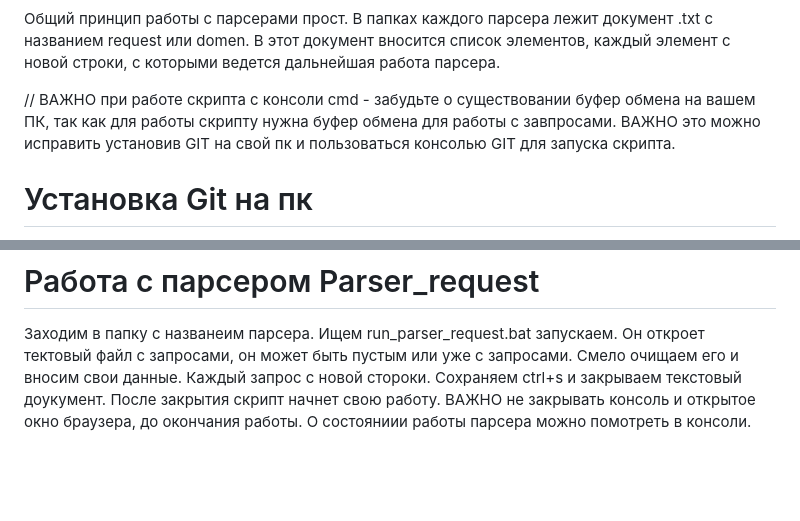
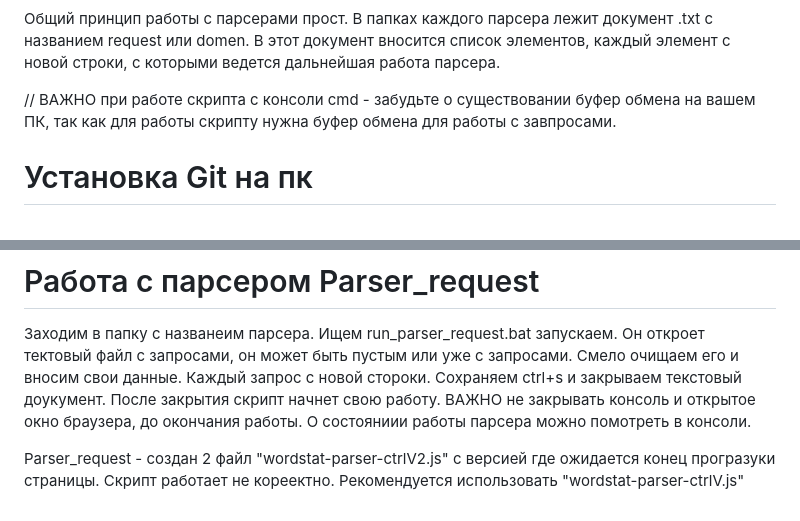
Before and after one commit to ToriHever/Puppeteer, a Markdown page: README.md, 2 parts joined by grey strips. Drawn GitHub-style; blank space fills up the shorter version.

Commit message:
Описание нового файла в парсере запросов

```diff
--- a/README.md
+++ b/README.md
@@ -29,7 +29,7 @@
 
 Общий принцип работы с парсерами прост. В папках каждого парсера лежит документ .txt с названием request или domen. В этот документ вносится список элементов, каждый элемент с новой строки, с которыми ведется дальнейшая работа парсера.
 
-// ВАЖНО при работе скрипта с консоли cmd - забудьте о существовании буфер обмена на вашем ПК, так как для работы скрипту нужна буфер обмена для работы с завпросами. ВАЖНО это можно исправить установив GIT на свой пк и пользоваться консолью GIT для запуска скрипта.
+// ВАЖНО при работе скрипта с консоли cmd - забудьте о существовании буфер обмена на вашем ПК, так как для работы скрипту нужна буфер обмена для работы с завпросами.
 
 # Установка Git на пк
 https://selectel.ru/blog/tutorials/how-to-install-git-to-windows/
@@ -41,3 +41,5 @@ https://selectel.ru/blog/tutorials/how-to-install-git-to-windows/
 # Работа с парсером Parser_request
 
 Заходим в папку с названеим парсера. Ищем run_parser_request.bat запускаем. Он откроет тектовый файл с запросами, он может быть пустым или уже с запросами. Смело очищаем его и вносим свои данные. Каждый запрос с новой стороки. Сохраняем ctrl+s и закрываем текстовый доукумент. После закрытия скрипт начнет свою работу. ВАЖНО не закрывать консоль и открытое окно браузера, до окончания работы. О состояниии работы парсера можно помотреть в консоли.
+
+Parser_request - создан 2 файл "wordstat-parser-ctrlV2.js" с версией где ожидается конец програзуки страницы. Скрипт работает не кореектно. Рекомендуется использовать "wordstat-parser-ctrlV.js"
```
